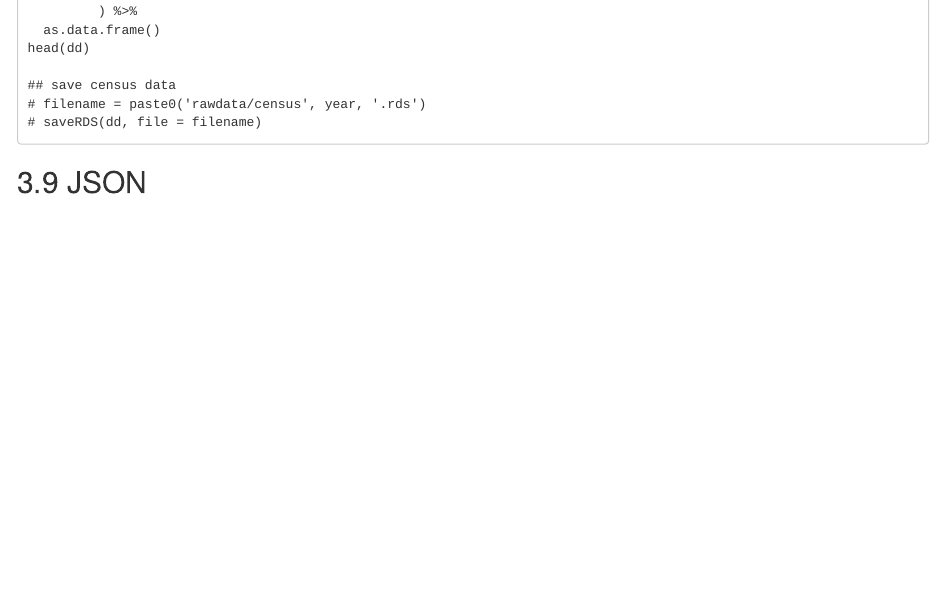
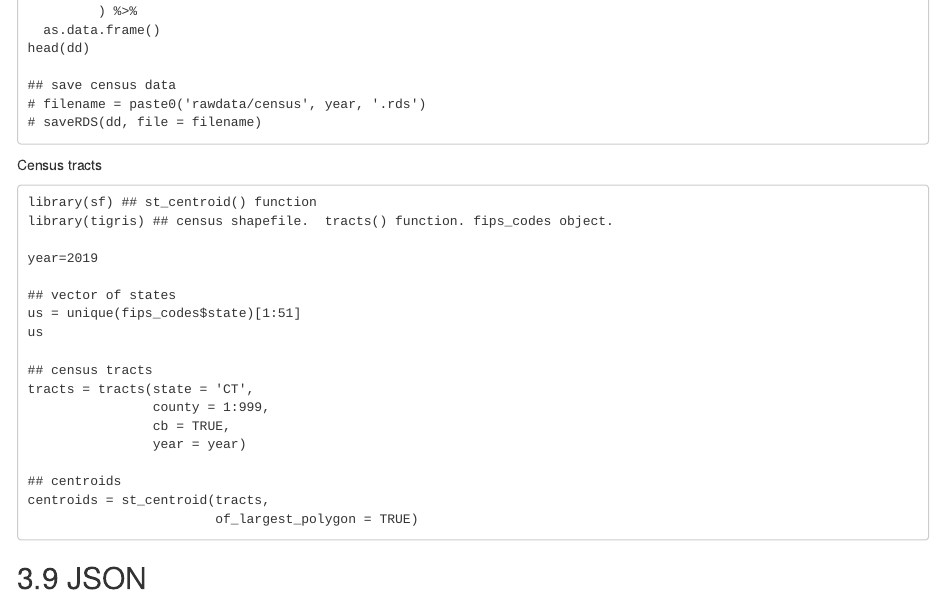
Before and after one commit to bmacGTPM/notes, an R Markdown document (98-01-random.Rmd): the page in a window 1100 px wide, from 9100 px down. Rendered offline with R 4.5, knitr and Pandoc, with nearby package versions; drawn as R Markdown's standard HTML page in place of the format the file asks for; some code elsewhere in the file could not run offline.

Commit message:
add census tracts data

````diff
--- a/98-01-random.Rmd
+++ b/98-01-random.Rmd
@@ -476,6 +476,28 @@ head(dd)
 # saveRDS(dd, file = filename)
 
 ```
+Census tracts
+
+```
+library(sf) ## st_centroid() function
+library(tigris) ## census shapefile.  tracts() function. fips_codes object.
+
+year=2019
+
+## vector of states
+us = unique(fips_codes$state)[1:51]
+us
+
+## census tracts
+tracts = tracts(state = 'CT',
+                county = 1:999,
+                cb = TRUE,
+                year = year)
+
+## centroids
+centroids = st_centroid(tracts,
+                        of_largest_polygon = TRUE)
+```
 
 ## JSON
 
````
